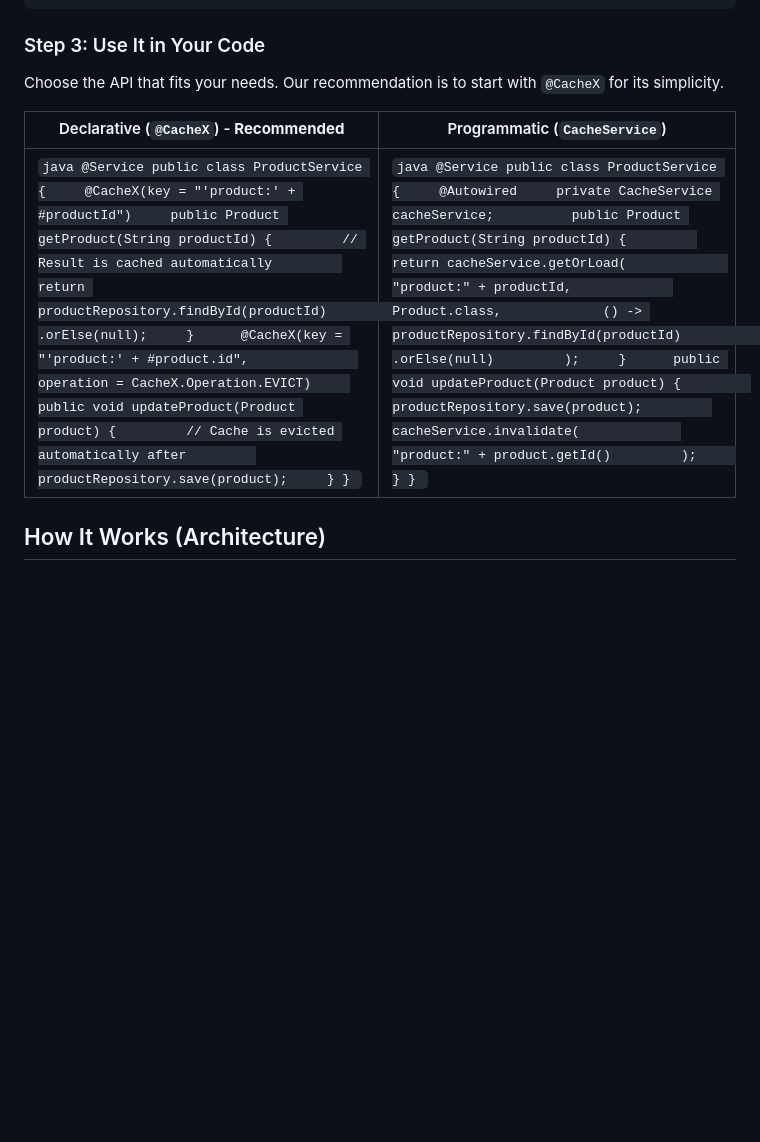
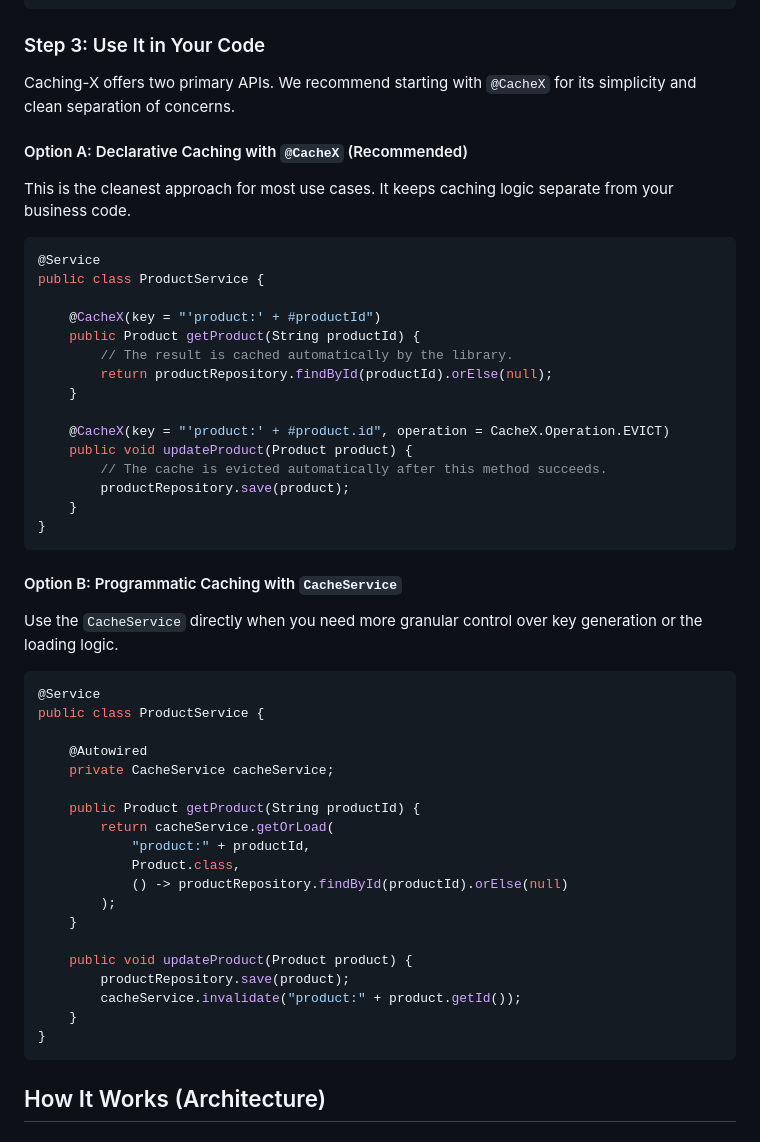
Before and after one commit to pedroluizmossi/caching-x-lib, a Markdown page: README.md, the part around one of its changes. Drawn GitHub-style; blank space fills up the shorter version.

````diff
--- a/README.md
+++ b/README.md
@@ -77,11 +76,56 @@ caching:
 
 ### Step 3: Use It in Your Code
 
-Choose the API that fits your needs. Our recommendation is to start with `@CacheX` for its simplicity.
+Caching-X offers two primary APIs. We recommend starting with `@CacheX` for its simplicity and clean separation of concerns.
 
-| Declarative (`@CacheX`) - **Recommended**                                                                                                        | Programmatic (`CacheService`)                                                                                                                                  |
-| ------------------------------------------------------------------------------------------------------------------------------------------------ | -------------------------------------------------------------------------------------------------------------------------------------------------------------- |
-| ```java @Service public class ProductService {     @CacheX(key = "'product:' + #productId")     public Product getProduct(String productId) {         // Result is cached automatically         return productRepository.findById(productId)                                .orElse(null);     }      @CacheX(key = "'product:' + #product.id",              operation = CacheX.Operation.EVICT)     public void updateProduct(Product product) {         // Cache is evicted automatically after         productRepository.save(product);     } } ``` | ```java @Service public class ProductService {     @Autowired     private CacheService cacheService;          public Product getProduct(String productId) {         return cacheService.getOrLoad(             "product:" + productId,             Product.class,             () -> productRepository.findById(productId)                                    .orElse(null)         );     }      public void updateProduct(Product product) {         productRepository.save(product);         cacheService.invalidate(             "product:" + product.getId()         );     } } ``` |
+#### Option A: Declarative Caching with `@CacheX` (Recommended)
+
+This is the cleanest approach for most use cases. It keeps caching logic separate from your business code.
+
+```java
+@Service
+public class ProductService {
+
+    @CacheX(key = "'product:' + #productId")
+    public Product getProduct(String productId) {
+        // The result is cached automatically by the library.
+        return productRepository.findById(productId).orElse(null);
+    }
+
+    @CacheX(key = "'product:' + #product.id", operation = CacheX.Operation.EVICT)
+    public void updateProduct(Product product) {
+        // The cache is evicted automatically after this method succeeds.
+        productRepository.save(product);
+    }
+}
+```
+
+#### Option B: Programmatic Caching with `CacheService`
+
+Use the `CacheService` directly when you need more granular control over key generation or the loading logic.
+
+```java
+@Service
+public class ProductService {
+
+    @Autowired
+    private CacheService cacheService;
+
+    public Product getProduct(String productId) {
+        return cacheService.getOrLoad(
+            "product:" + productId,
+            Product.class,
+            () -> productRepository.findById(productId).orElse(null)
+        );
+    }
+
+    public void updateProduct(Product product) {
+        productRepository.save(product);
+        cacheService.invalidate("product:" + product.getId());
+    }
+}
+```
+
 
 ## How It Works (Architecture)
 
````
Also changed, not shown: other parts of README.md (+1 -2 lines).
